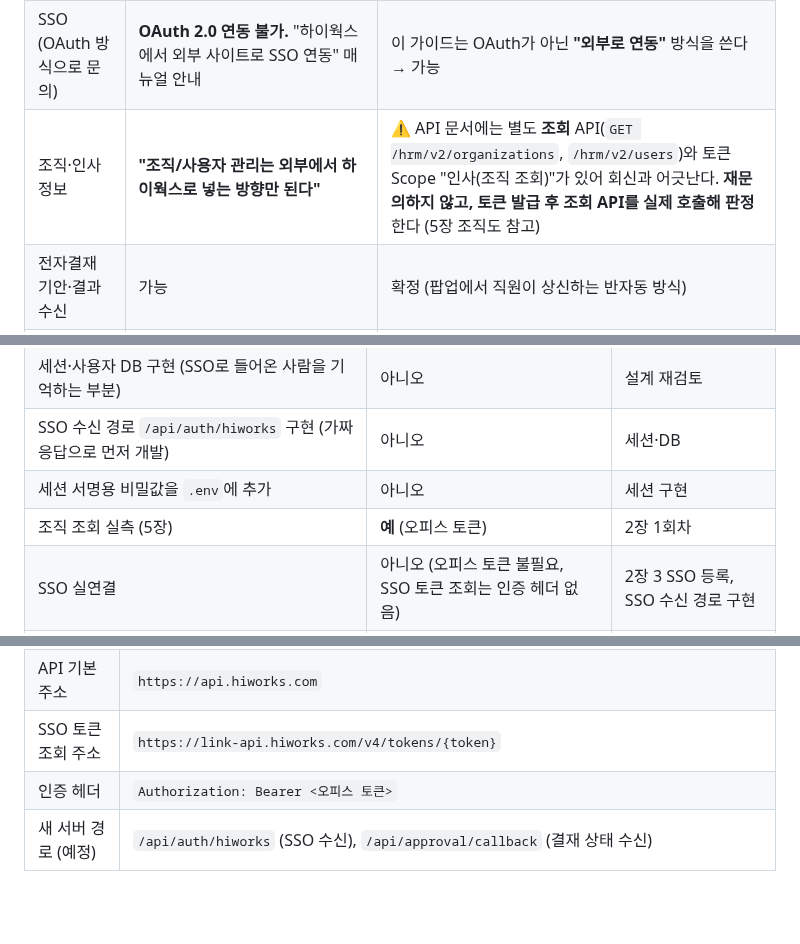
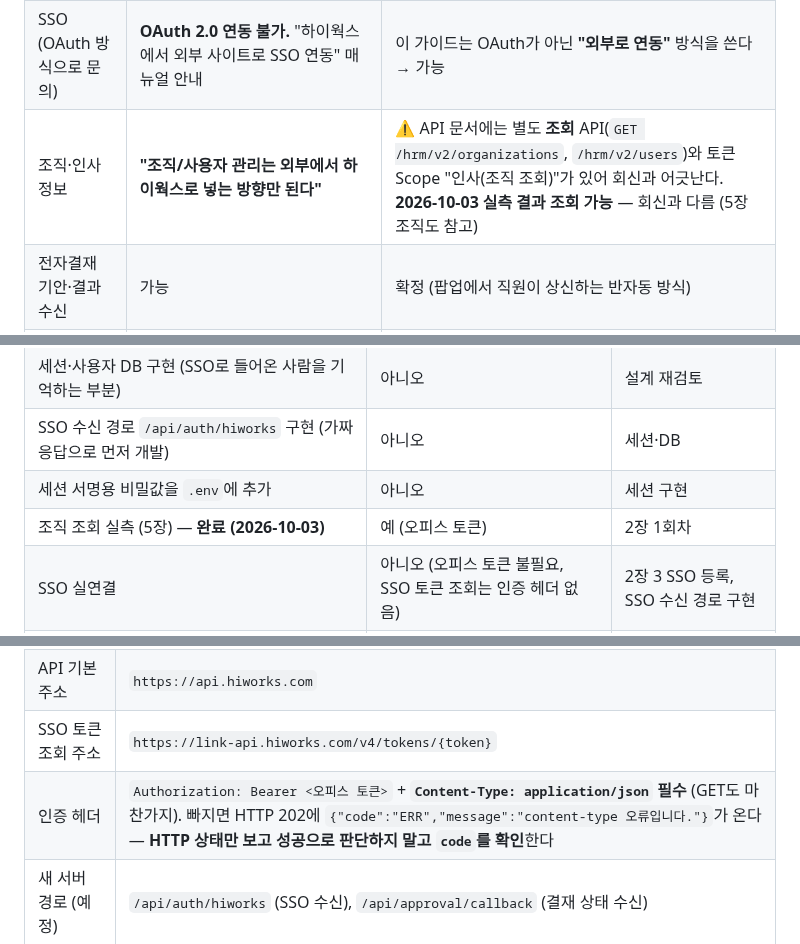
Before and after one commit to hnabyz-bot/hr-portal, a Markdown page: docs/hiworks-api-setup.md, 3 parts joined by grey strips. Drawn GitHub-style; blank space fills up the shorter version.

```diff
--- a/docs/hiworks-api-setup.md
+++ b/docs/hiworks-api-setup.md
@@ -32,7 +32,7 @@
 |---|---|---|
 | 요금제·이용 가능 여부 | **API 이용에 별도 과금 없음** | 확정 |
 | SSO (OAuth 방식으로 문의) | **OAuth 2.0 연동 불가.** "하이웍스에서 외부 사이트로 SSO 연동" 매뉴얼 안내 | 이 가이드는 OAuth가 아닌 **"외부로 연동"** 방식을 쓴다 → 가능 |
-| 조직·인사 정보 | **"조직/사용자 관리는 외부에서 하이웍스로 넣는 방향만 된다"** | ⚠️ API 문서에는 별도 **조회** API(`GET /hrm/v2/organizations`, `/hrm/v2/users`)와 토큰 Scope "인사(조직 조회)"가 있어 회신과 어긋난다. **재문의하지 않고, 토큰 발급 후 조회 API를 실제 호출해 판정**한다 (5장 조직도 참고) |
+| 조직·인사 정보 | **"조직/사용자 관리는 외부에서 하이웍스로 넣는 방향만 된다"** | ⚠️ API 문서에는 별도 **조회** API(`GET /hrm/v2/organizations`, `/hrm/v2/users`)와 토큰 Scope "인사(조직 조회)"가 있어 회신과 어긋난다. **2026-10-03 실측 결과 조회 가능** — 회신과 다름 (5장 조직도 참고) |
 | 전자결재 기안·결과 수신 | 가능 | 확정 (팝업에서 직원이 상신하는 반자동 방식) |
 | 근태 현황 조회 | **불가** | 계획에서 제외 |
 | 메신저 푸시 알림 | 가능 | 확정 |
@@ -137,7 +137,7 @@
 | 세션·사용자 DB 구현 (SSO로 들어온 사람을 기억하는 부분) | 아니오 | 설계 재검토 |
 | SSO 수신 경로 `/api/auth/hiworks` 구현 (가짜 응답으로 먼저 개발) | 아니오 | 세션·DB |
 | 세션 서명용 비밀값을 `.env`에 추가 | 아니오 | 세션 구현 |
-| 조직 조회 실측 (5장) | **예** (오피스 토큰) | 2장 1회차 |
+| 조직 조회 실측 (5장) — **완료 (2026-10-03)** | 예 (오피스 토큰) | 2장 1회차 |
 | SSO 실연결 | 아니오 (오피스 토큰 불필요, SSO 토큰 조회는 인증 헤더 없음) | 2장 3 SSO 등록, SSO 수신 경로 구현 |
 | 알림 연동 | **예** | 토큰, 1장 G |
 | 결재 연동 `/api/approval/callback` | **예** | 토큰, 1장 I |
@@ -150,7 +150,7 @@
 | `.env` 변수 | `HIWORKS_OFFICE_TOKEN`, `HIWORKS_DOMAIN` — `.env.example`에 이름 반영 완료. 결재 양식 아이디는 아래 "결재 양식 아이디 이름 규칙"을 따른다. `docker-compose.yml`의 api 서비스 환경변수 연결은 구현 PR에서 추가 |
 | API 기본 주소 | `https://api.hiworks.com` |
 | SSO 토큰 조회 주소 | `https://link-api.hiworks.com/v4/tokens/{token}` |
-| 인증 헤더 | `Authorization: Bearer <오피스 토큰>` |
+| 인증 헤더 | `Authorization: Bearer <오피스 토큰>` + **`Content-Type: application/json` 필수** (GET도 마찬가지). 빠지면 HTTP 202에 `{"code":"ERR","message":"content-type 오류입니다."}`가 온다 — **HTTP 상태만 보고 성공으로 판단하지 말고 `code`를 확인**한다 |
 | 새 서버 경로 (예정) | `/api/auth/hiworks` (SSO 수신), `/api/approval/callback` (결재 상태 수신) |
 
 ### 결재 양식 아이디 이름 규칙
```
Also changed, not shown: other parts of docs/hiworks-api-setup.md (+23 -11 lines).
